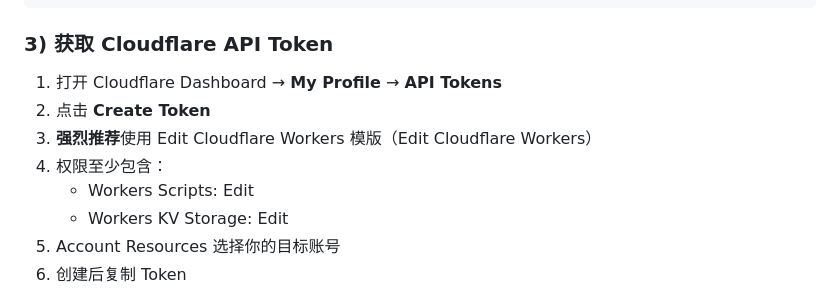
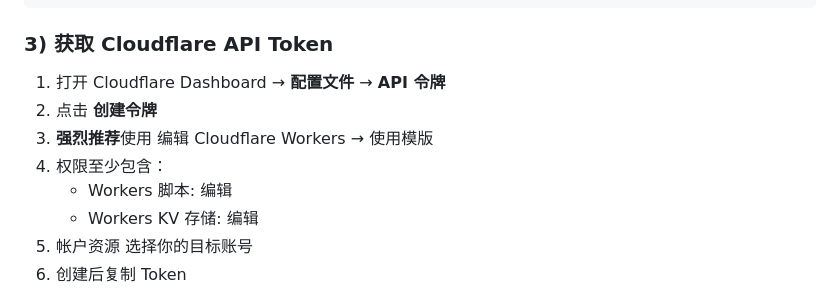
Before and after one commit to huohuczq/subscription-manager, a Markdown page: README.md, the part around one of its changes. Rendered like a GitHub page.

Commit message:
Translate Cloudflare API Token instructions to Chinese

```diff
--- a/README.md
+++ b/README.md
@@ -92,12 +92,12 @@ npm -v
 
 ### 3) 获取 Cloudflare API Token
 
-1. 打开 Cloudflare Dashboard → **My Profile** → **API Tokens**
-2. 点击 **Create Token**
-3. **强烈推荐**使用 Edit Cloudflare Workers 模版（Edit Cloudflare Workers）
+1. 打开 Cloudflare Dashboard → **配置文件** → **API 令牌**
+2. 点击 **创建令牌**
+3. **强烈推荐**使用 编辑 Cloudflare Workers → 使用模版
 4. 权限至少包含：
-   - Workers Scripts: Edit
-   - Workers KV Storage: Edit
-5. Account Resources 选择你的目标账号
+   - Workers 脚本: 编辑
+   - Workers KV 存储: 编辑
+5. 帐户资源 选择你的目标账号
 6. 创建后复制 Token
 
```
Also changed, not shown: other parts of README.md (+1 -1 lines).
